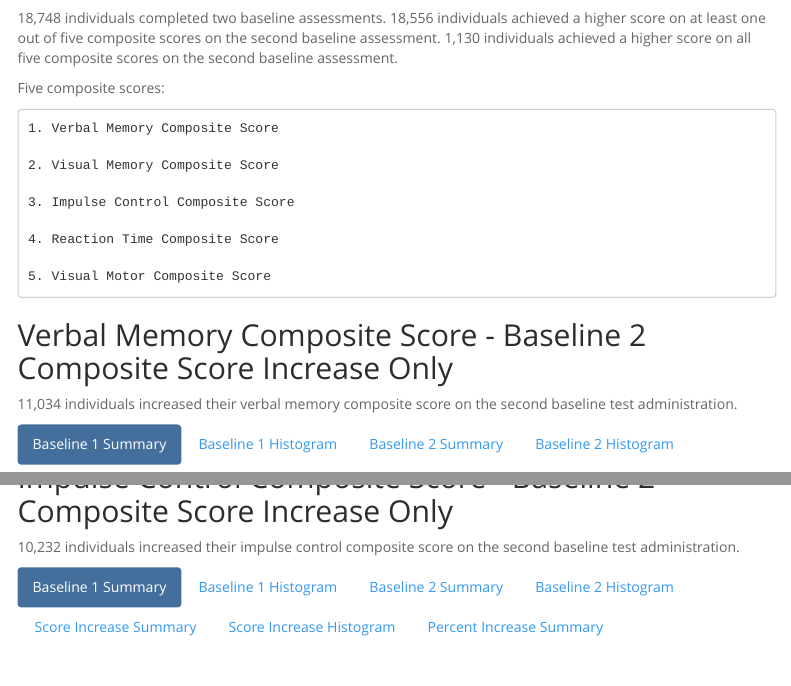
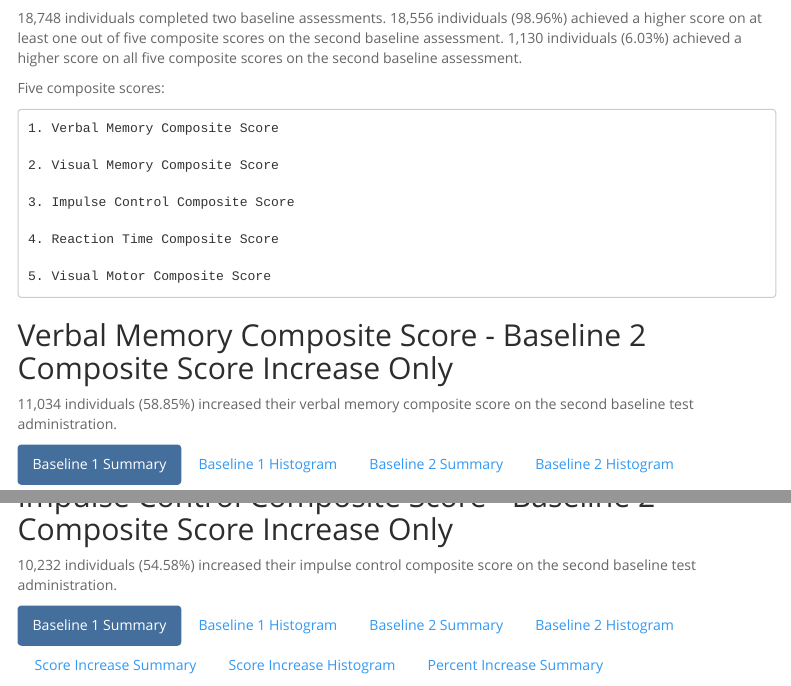
Before and after one commit to Jim-Wright90/hcamp_impact_sims, an R Markdown document (index.Rmd): the page in a window 1100 px wide, from 880 px down, and a second part further down, joined at a grey line. Rendered offline with R 4.5, knitr and Pandoc, with nearby package versions; some code elsewhere in the file could not run offline; menus at the side of the page are left out; column names are cleaned by a stand-in for the janitor package.

Commit message:
percent summaries added in baseline section

````diff
--- a/index.Rmd
+++ b/index.Rmd
@@ -840,7 +840,7 @@ t_sum %>%
     bordered = TRUE)
 ```
 
-18,748 individuals completed two baseline assessments. 18,556 individuals achieved a higher score on at least one out of five composite scores on the second baseline assessment. 1,130 individuals achieved a higher score on all five composite scores on the second baseline assessment.
+18,748 individuals completed two baseline assessments. 18,556 individuals (98.96%) achieved a higher score on at least one out of five composite scores on the second baseline assessment. 1,130 individuals (6.03%) achieved a higher score on all five composite scores on the second baseline assessment.
 
 Five composite scores:
 
@@ -856,7 +856,7 @@ Five composite scores:
 
 ## Verbal Memory Composite Score - Baseline 2 Composite Score Increase Only {.tabset .tabset-fade .tabset-pills}
 
-11,034 individuals increased their verbal memory composite score on the second baseline test administration.
+11,034 individuals (58.85%) increased their verbal memory composite score on the second baseline test administration.
 
 ### Baseline 1 Summary
 
@@ -1213,7 +1213,7 @@ mem_visual %>%
 
 ## Impulse Control Composite Score - Baseline 2 Composite Score Increase Only {.tabset .tabset-fade .tabset-pills}
 
-10,232 individuals increased their impulse control composite score on the second baseline test administration.
+10,232 individuals (54.58%) increased their impulse control composite score on the second baseline test administration.
 
 ### Baseline 1 Summary
 
````
Also changed, not shown: index.Rmd (6 more changed lines).
